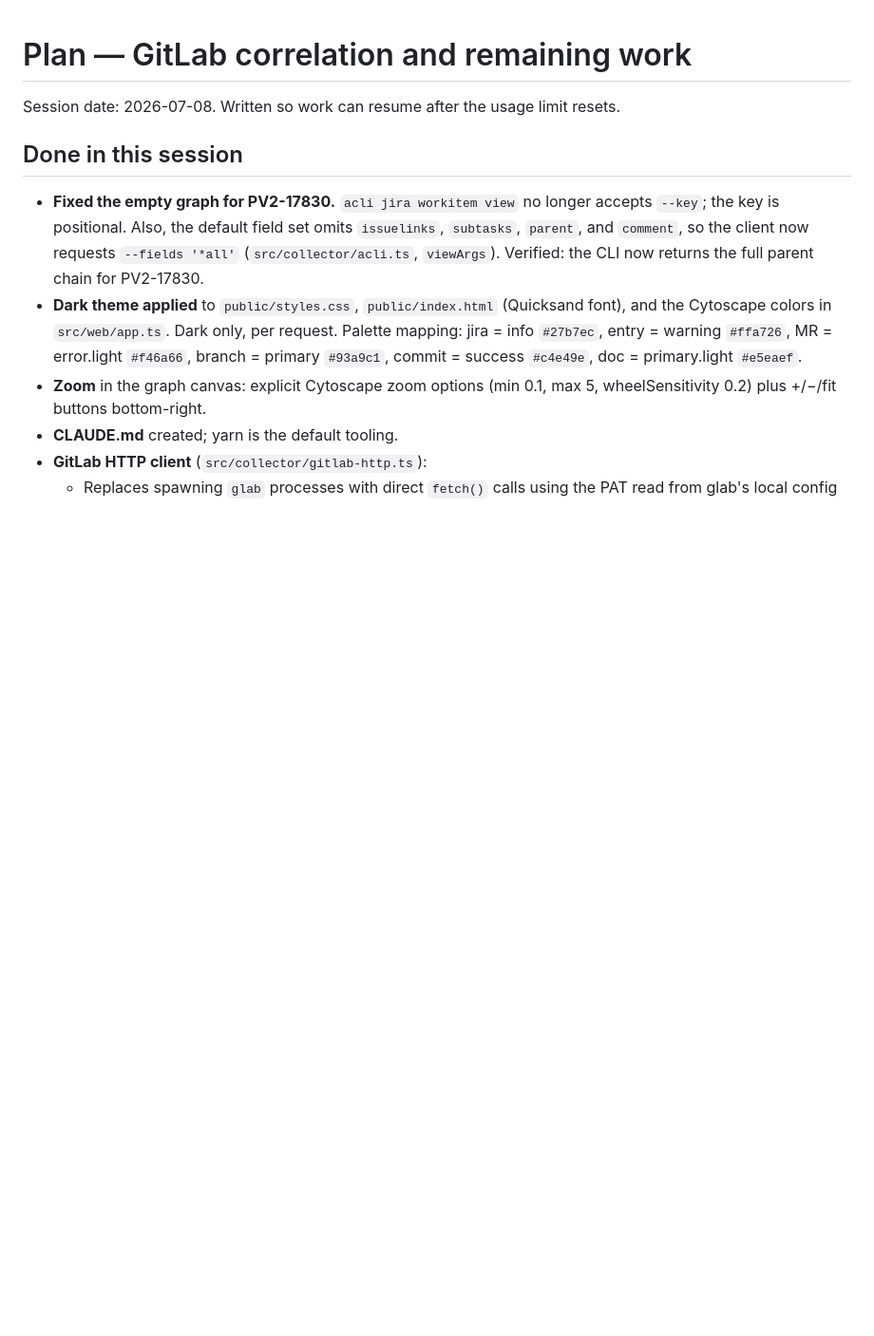
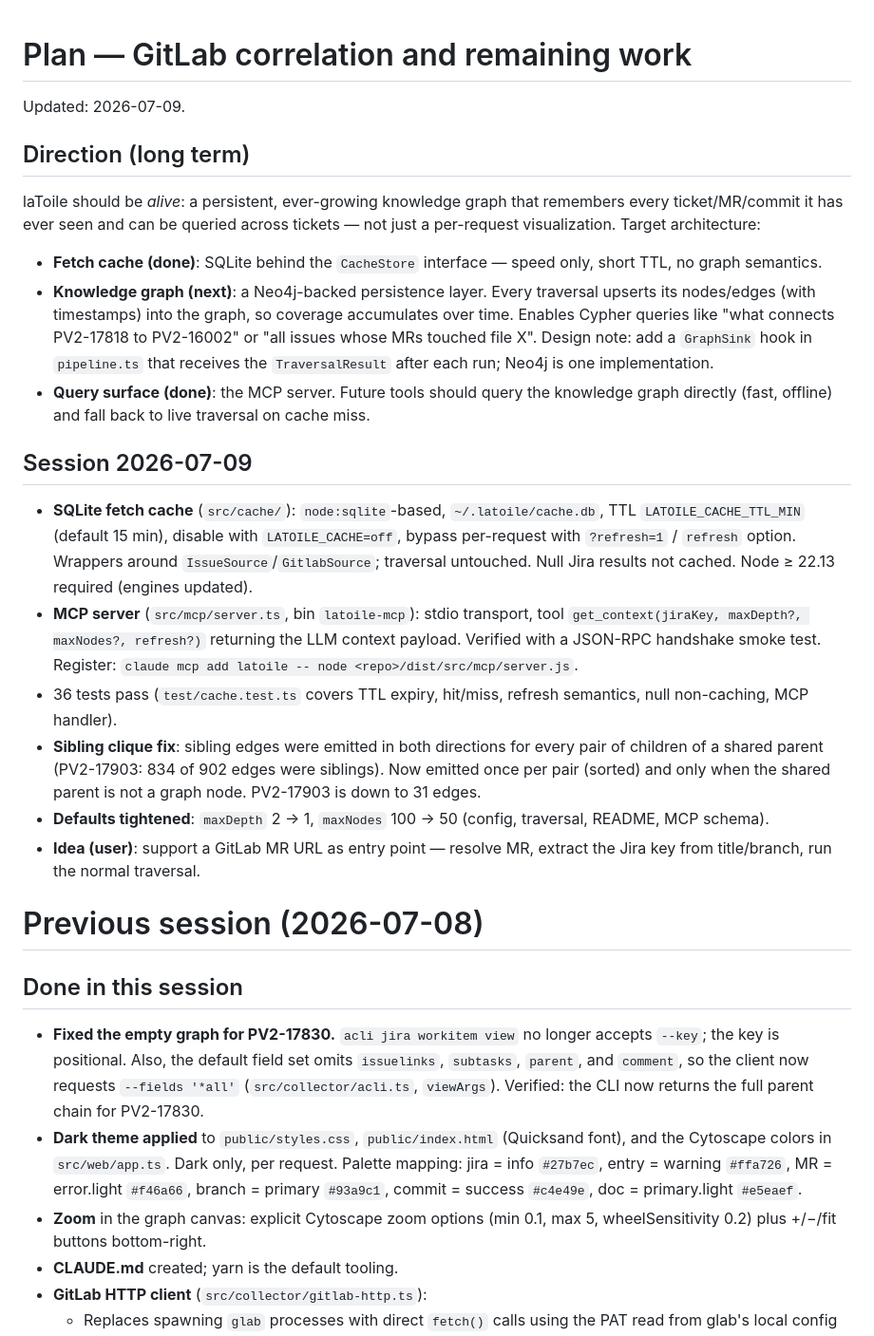
Before and after one commit to moumine9/latoile, a Markdown page: PLAN.md, the part around the change. Shown at 95% size. GitHub-like rendering; blank space fills up the shorter version.

```diff
--- a/PLAN.md
+++ b/PLAN.md
@@ -1,6 +1,25 @@
 # Plan — GitLab correlation and remaining work
 
-Session date: 2026-07-08. Written so work can resume after the usage limit resets.
+Updated: 2026-07-09.
+
+## Direction (long term)
+
+laToile should be *alive*: a persistent, ever-growing knowledge graph that remembers every ticket/MR/commit it has ever seen and can be queried across tickets — not just a per-request visualization. Target architecture:
+
+- **Fetch cache (done)**: SQLite behind the `CacheStore` interface — speed only, short TTL, no graph semantics.
+- **Knowledge graph (next)**: a Neo4j-backed persistence layer. Every traversal upserts its nodes/edges (with timestamps) into the graph, so coverage accumulates over time. Enables Cypher queries like "what connects PV2-17818 to PV2-16002" or "all issues whose MRs touched file X". Design note: add a `GraphSink` hook in `pipeline.ts` that receives the `TraversalResult` after each run; Neo4j is one implementation.
+- **Query surface (done)**: the MCP server. Future tools should query the knowledge graph directly (fast, offline) and fall back to live traversal on cache miss.
+
+## Session 2026-07-09
+
+- **SQLite fetch cache** (`src/cache/`): `node:sqlite`-based, `~/.latoile/cache.db`, TTL `LATOILE_CACHE_TTL_MIN` (default 15 min), disable with `LATOILE_CACHE=off`, bypass per-request with `?refresh=1` / `refresh` option. Wrappers around `IssueSource`/`GitlabSource`; traversal untouched. Null Jira results not cached. Node ≥ 22.13 required (engines updated).
+- **MCP server** (`src/mcp/server.ts`, bin `latoile-mcp`): stdio transport, tool `get_context(jiraKey, maxDepth?, maxNodes?, refresh?)` returning the LLM context payload. Verified with a JSON-RPC handshake smoke test. Register: `claude mcp add latoile -- node <repo>/dist/src/mcp/server.js`.
+- 36 tests pass (`test/cache.test.ts` covers TTL expiry, hit/miss, refresh semantics, null non-caching, MCP handler).
+- **Sibling clique fix**: sibling edges were emitted in both directions for every pair of children of a shared parent (PV2-17903: 834 of 902 edges were siblings). Now emitted once per pair (sorted) and only when the shared parent is not a graph node. PV2-17903 is down to 31 edges.
+- **Defaults tightened**: `maxDepth` 2 → 1, `maxNodes` 100 → 50 (config, traversal, README, MCP schema).
+- **Idea (user)**: support a GitLab MR URL as entry point — resolve MR, extract the Jira key from title/branch, run the normal traversal.
+
+# Previous session (2026-07-08)
 
 ## Done in this session
 
```
Also changed, not shown: CLAUDE.md (+3 -1 lines), README.md (+31 -4 lines).
